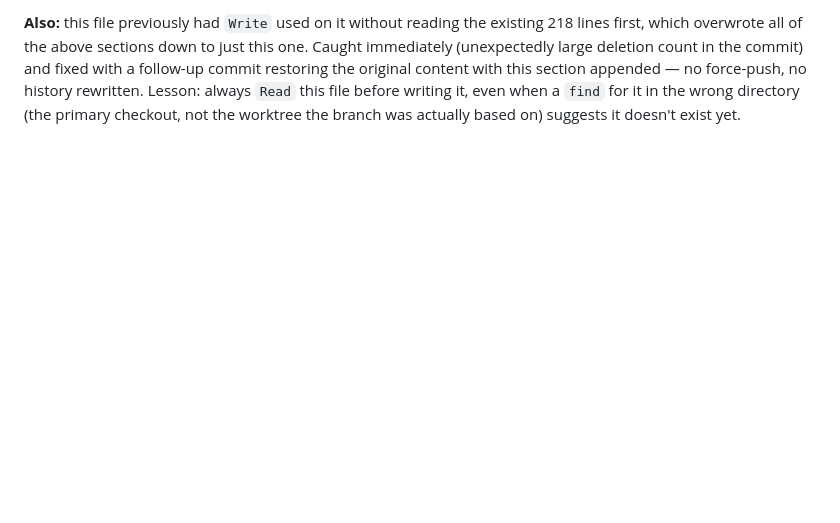
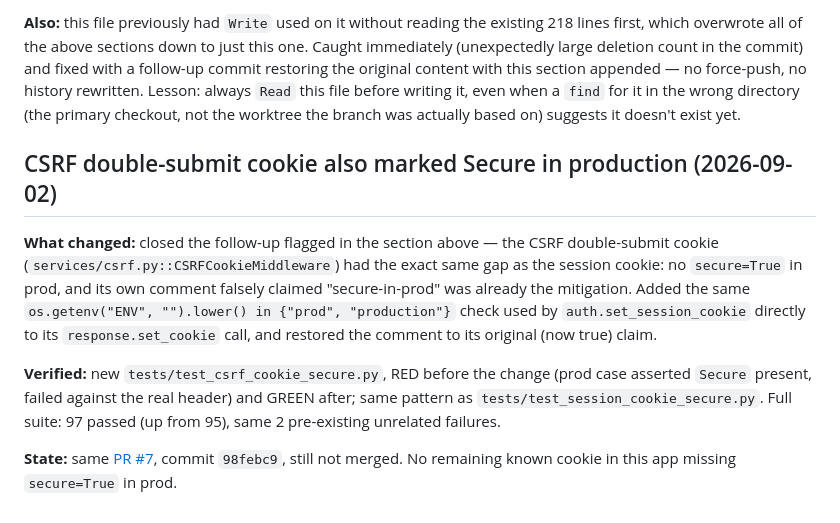
Before and after one commit to jaymevsmith/gootier, a Markdown page: HANDOFF.md, the part around the change. GitHub-like rendering; blank space fills up the shorter version.

Commit message:
Log the CSRF cookie fix in HANDOFF.md
Co-Authored-By: Claude Sonnet 5 <noreply@anthropic.com>

```diff
--- a/HANDOFF.md
+++ b/HANDOFF.md
@@ -281,3 +281,23 @@ content with this section appended — no force-push, no history rewritten.
 Lesson: always `Read` this file before writing it, even when a `find` for
 it in the wrong directory (the primary checkout, not the worktree the
 branch was actually based on) suggests it doesn't exist yet.
+
+
+## CSRF double-submit cookie also marked Secure in production (2026-09-02)
+
+**What changed:** closed the follow-up flagged in the section above — the
+CSRF double-submit cookie (`services/csrf.py::CSRFCookieMiddleware`) had
+the exact same gap as the session cookie: no `secure=True` in prod, and its
+own comment falsely claimed "secure-in-prod" was already the mitigation.
+Added the same `os.getenv("ENV", "").lower() in {"prod", "production"}`
+check used by `auth.set_session_cookie` directly to its `response.set_cookie`
+call, and restored the comment to its original (now true) claim.
+
+**Verified:** new `tests/test_csrf_cookie_secure.py`, RED before the change
+(prod case asserted `Secure` present, failed against the real header) and
+GREEN after; same pattern as `tests/test_session_cookie_secure.py`. Full
+suite: 97 passed (up from 95), same 2 pre-existing unrelated failures.
+
+**State:** same [PR #7](https://github.com/jaymevsmith/gootier/pull/7),
+commit `98febc9`, still not merged. No remaining known cookie in this app
+missing `secure=True` in prod.
```
